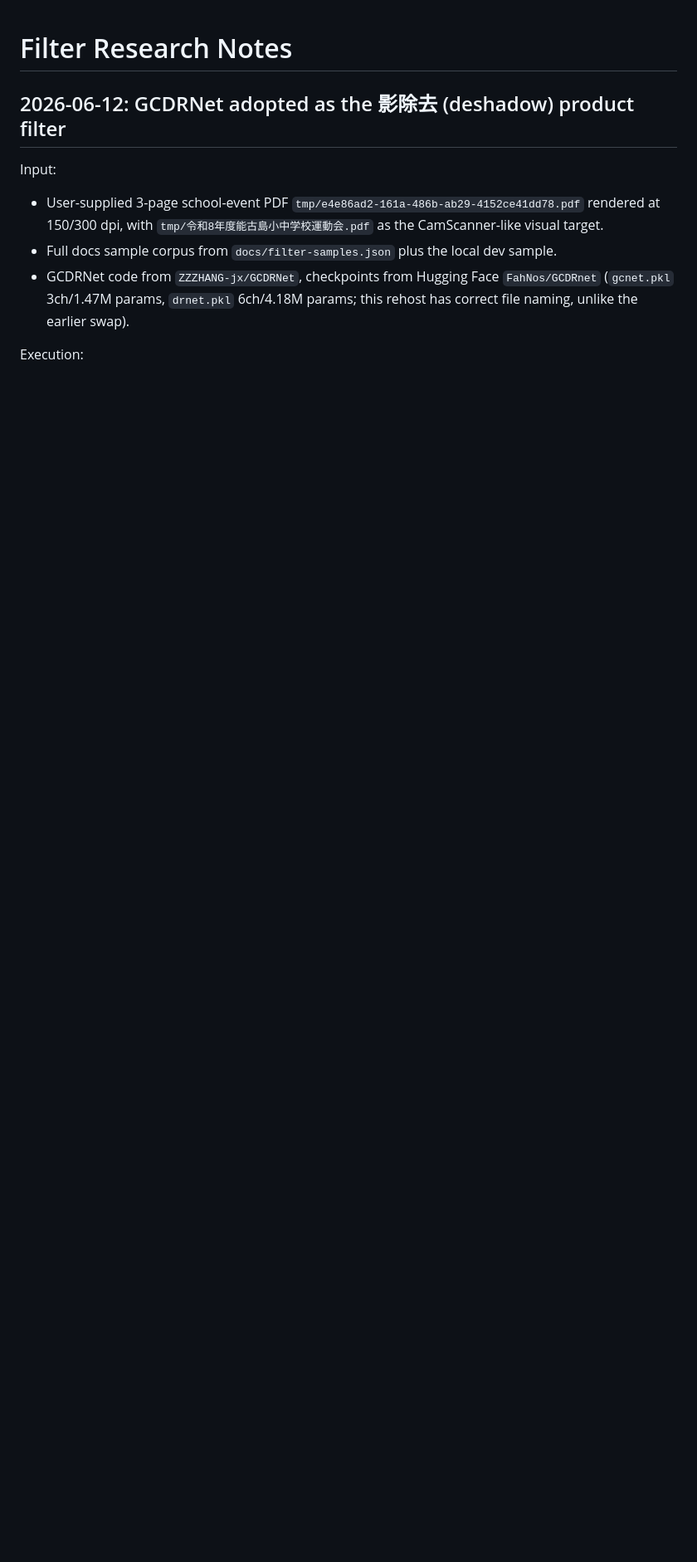
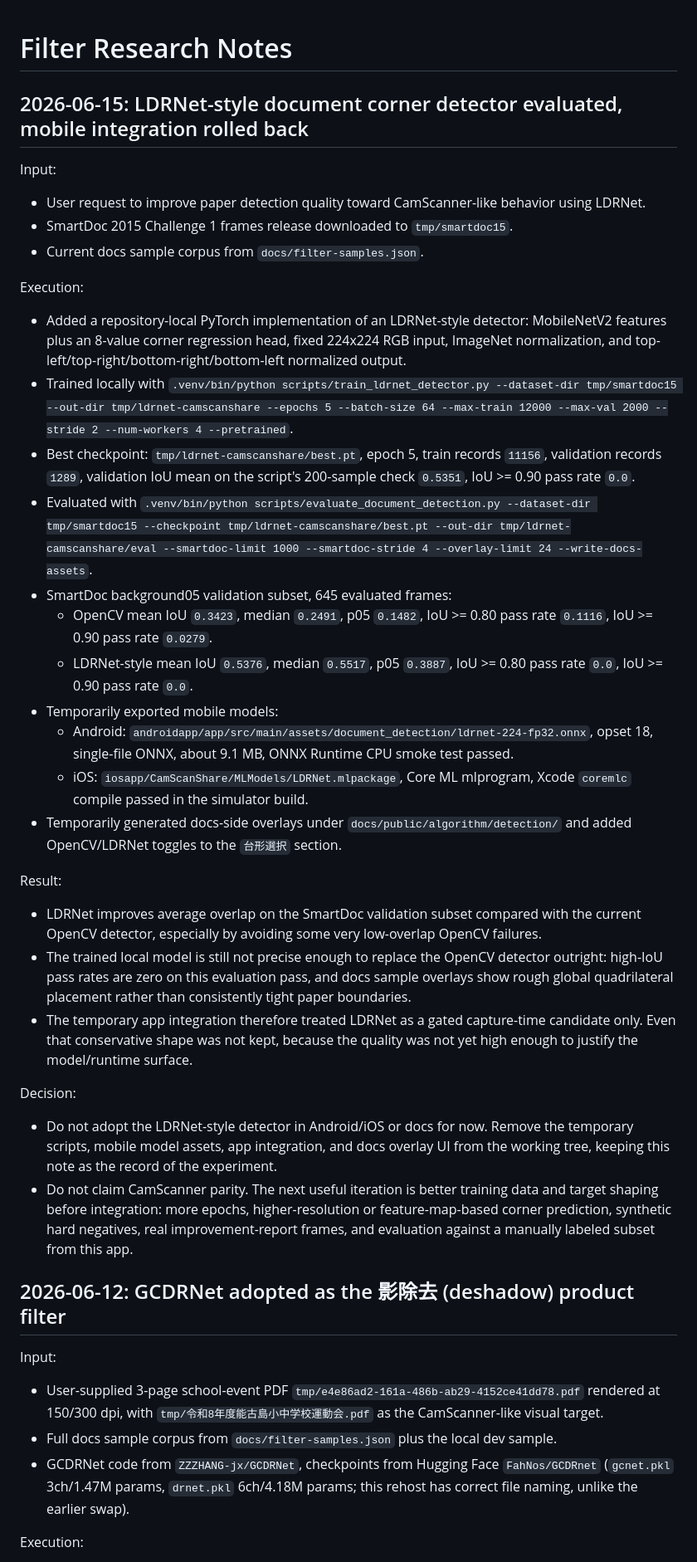
Before and after one commit to YusukeIwaki/camscanshare, a Markdown page: docs/filter-research-notes.md, the part around the change. Shown at 83% size. GitHub-like rendering; blank space fills up the shorter version.

Commit message:
Record LDRNet paper detection evaluation

```diff
--- a/docs/filter-research-notes.md
+++ b/docs/filter-research-notes.md
@@ -1,4 +1,37 @@
 # Filter Research Notes
+
+## 2026-06-15: LDRNet-style document corner detector evaluated, mobile integration rolled back
+
+Input:
+
+- User request to improve paper detection quality toward CamScanner-like behavior using LDRNet.
+- SmartDoc 2015 Challenge 1 frames release downloaded to `tmp/smartdoc15`.
+- Current docs sample corpus from `docs/filter-samples.json`.
+
+Execution:
+
+- Added a repository-local PyTorch implementation of an LDRNet-style detector: MobileNetV2 features plus an 8-value corner regression head, fixed 224x224 RGB input, ImageNet normalization, and top-left/top-right/bottom-right/bottom-left normalized output.
+- Trained locally with `.venv/bin/python scripts/train_ldrnet_detector.py --dataset-dir tmp/smartdoc15 --out-dir tmp/ldrnet-camscanshare --epochs 5 --batch-size 64 --max-train 12000 --max-val 2000 --stride 2 --num-workers 4 --pretrained`.
+- Best checkpoint: `tmp/ldrnet-camscanshare/best.pt`, epoch 5, train records `11156`, validation records `1289`, validation IoU mean on the script's 200-sample check `0.5351`, IoU >= 0.90 pass rate `0.0`.
+- Evaluated with `.venv/bin/python scripts/evaluate_document_detection.py --dataset-dir tmp/smartdoc15 --checkpoint tmp/ldrnet-camscanshare/best.pt --out-dir tmp/ldrnet-camscanshare/eval --smartdoc-limit 1000 --smartdoc-stride 4 --overlay-limit 24 --write-docs-assets`.
+- SmartDoc background05 validation subset, 645 evaluated frames:
+  - OpenCV mean IoU `0.3423`, median `0.2491`, p05 `0.1482`, IoU >= 0.80 pass rate `0.1116`, IoU >= 0.90 pass rate `0.0279`.
+  - LDRNet-style mean IoU `0.5376`, median `0.5517`, p05 `0.3887`, IoU >= 0.80 pass rate `0.0`, IoU >= 0.90 pass rate `0.0`.
+- Temporarily exported mobile models:
+  - Android: `androidapp/app/src/main/assets/document_detection/ldrnet-224-fp32.onnx`, opset 18, single-file ONNX, about 9.1 MB, ONNX Runtime CPU smoke test passed.
+  - iOS: `iosapp/CamScanShare/MLModels/LDRNet.mlpackage`, Core ML mlprogram, Xcode `coremlc` compile passed in the simulator build.
+- Temporarily generated docs-side overlays under `docs/public/algorithm/detection/` and added OpenCV/LDRNet toggles to the `台形選択` section.
+
+Result:
+
+- LDRNet improves average overlap on the SmartDoc validation subset compared with the current OpenCV detector, especially by avoiding some very low-overlap OpenCV failures.
+- The trained local model is still not precise enough to replace the OpenCV detector outright: high-IoU pass rates are zero on this evaluation pass, and docs sample overlays show rough global quadrilateral placement rather than consistently tight paper boundaries.
+- The temporary app integration therefore treated LDRNet as a gated capture-time candidate only. Even that conservative shape was not kept, because the quality was not yet high enough to justify the model/runtime surface.
+
+Decision:
+
+- Do not adopt the LDRNet-style detector in Android/iOS or docs for now. Remove the temporary scripts, mobile model assets, app integration, and docs overlay UI from the working tree, keeping this note as the record of the experiment.
+- Do not claim CamScanner parity. The next useful iteration is better training data and target shaping before integration: more epochs, higher-resolution or feature-map-based corner prediction, synthetic hard negatives, real improvement-report frames, and evaluation against a manually labeled subset from this app.
 
 ## 2026-06-12: GCDRNet adopted as the 影除去 (deshadow) product filter
 
```
